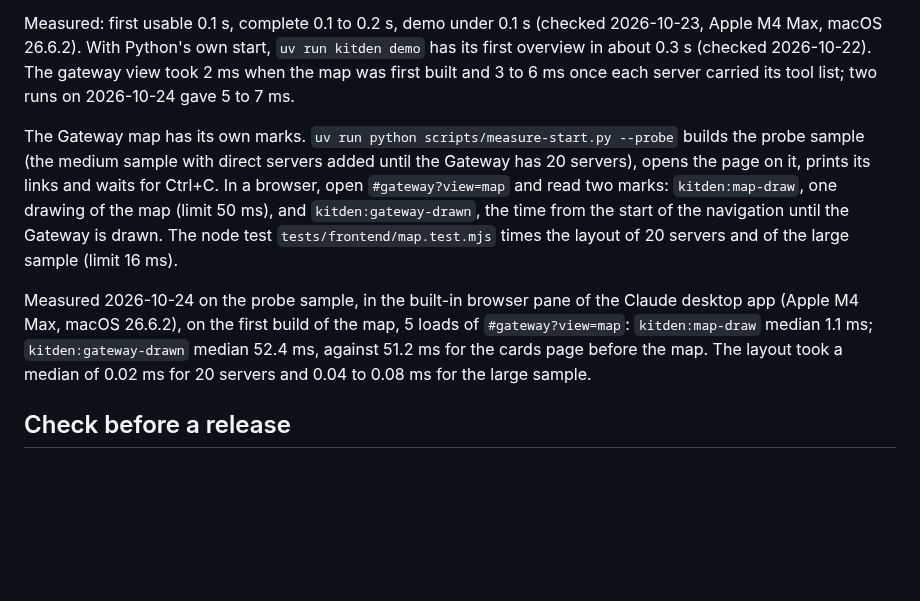
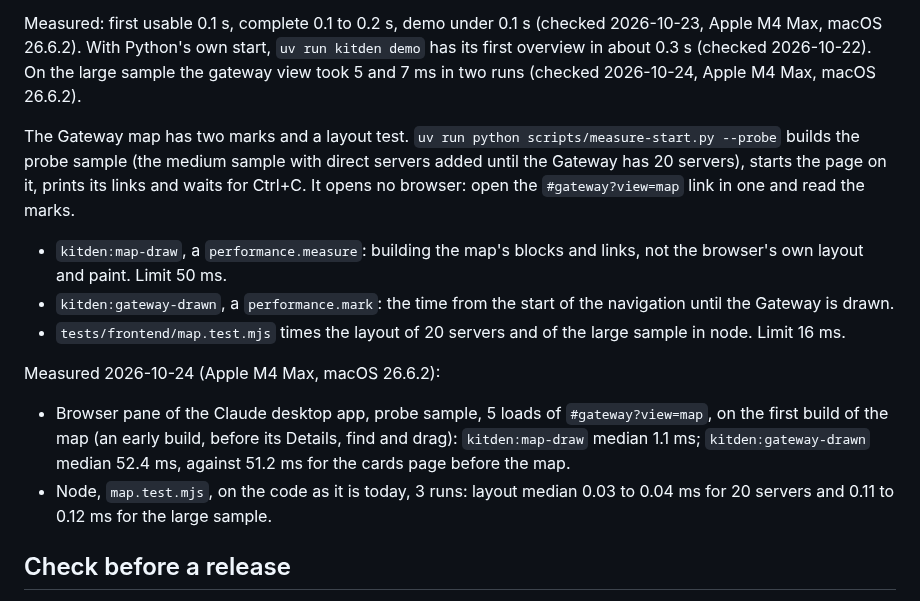
Before and after one commit to KonstantinStarovoytov/kitden, a Markdown page: docs/development.md, the part around the change. Drawn GitHub-style; blank space fills up the shorter version.

Commit message:
Docs: name each number's source, show the Gateway map
development.md says which numbers came from the browser pane and which from node.
design.md uses the page's own color words. The README pictures show the map.

Co-Authored-By: Claude Sonnet 5.5 <noreply@anthropic.com>

```diff
--- a/docs/development.md
+++ b/docs/development.md
@@ -62,22 +62,29 @@ only in the background, when its binary is new or changed.
 
 Measured: first usable 0.1 s, complete 0.1 to 0.2 s, demo under 0.1 s (checked 2026-10-23,
 Apple M4 Max, macOS 26.6.2). With Python's own start, `uv run kitden demo` has its first overview
-in about 0.3 s (checked 2026-10-22). The gateway view took 2 ms when the map was first built and
-3 to 6 ms once each server carried its tool list; two runs on 2026-10-24 gave 5 to 7 ms.
+in about 0.3 s (checked 2026-10-22). On the large sample the gateway view took 5 and 7 ms in two
+runs (checked 2026-10-24, Apple M4 Max, macOS 26.6.2).
 
-The Gateway map has its own marks. `uv run python scripts/measure-start.py --probe` builds the
-probe sample (the medium sample with direct servers added until the Gateway has 20 servers),
-opens the page on it, prints its links and waits for Ctrl+C. In a browser, open
-`#gateway?view=map` and read two marks: `kitden:map-draw`, one drawing of the map (limit 50 ms),
-and `kitden:gateway-drawn`, the time from the start of the navigation until the Gateway is drawn.
-The node test `tests/frontend/map.test.mjs` times the layout of 20 servers and of the large
-sample (limit 16 ms).
+The Gateway map has two marks and a layout test. `uv run python scripts/measure-start.py --probe`
+builds the probe sample (the medium sample with direct servers added until the Gateway has 20
+servers), starts the page on it, prints its links and waits for Ctrl+C. It opens no browser: open
+the `#gateway?view=map` link in one and read the marks.
 
-Measured 2026-10-24 on the probe sample, in the built-in browser pane of the Claude desktop app
-(Apple M4 Max, macOS 26.6.2), on the first build of the map, 5 loads of `#gateway?view=map`:
-`kitden:map-draw` median 1.1 ms; `kitden:gateway-drawn` median 52.4 ms, against 51.2 ms for the
-cards page before the map. The layout took a median of 0.02 ms for 20 servers and 0.04 to 0.08 ms
-for the large sample.
+- `kitden:map-draw`, a `performance.measure`: building the map's blocks and links, not the
+  browser's own layout and paint. Limit 50 ms.
+- `kitden:gateway-drawn`, a `performance.mark`: the time from the start of the navigation until
+  the Gateway is drawn.
+- `tests/frontend/map.test.mjs` times the layout of 20 servers and of the large sample in node.
+  Limit 16 ms.
+
+Measured 2026-10-24 (Apple M4 Max, macOS 26.6.2):
+
+- Browser pane of the Claude desktop app, probe sample, 5 loads of `#gateway?view=map`, on the
+  first build of the map (an early build, before its Details, find and drag): `kitden:map-draw`
+  median 1.1 ms; `kitden:gateway-drawn` median 52.4 ms, against 51.2 ms for the cards page
+  before the map.
+- Node, `map.test.mjs`, on the code as it is today, 3 runs: layout median 0.03 to 0.04 ms for 20
+  servers and 0.11 to 0.12 ms for the large sample.
 
 ## Check before a release
 
```
Also changed, not shown: README.md (+1 -1 lines), docs/design.md (+3 -3 lines), docs/images/gateway-dark.jpg, docs/images/gateway.jpg.
